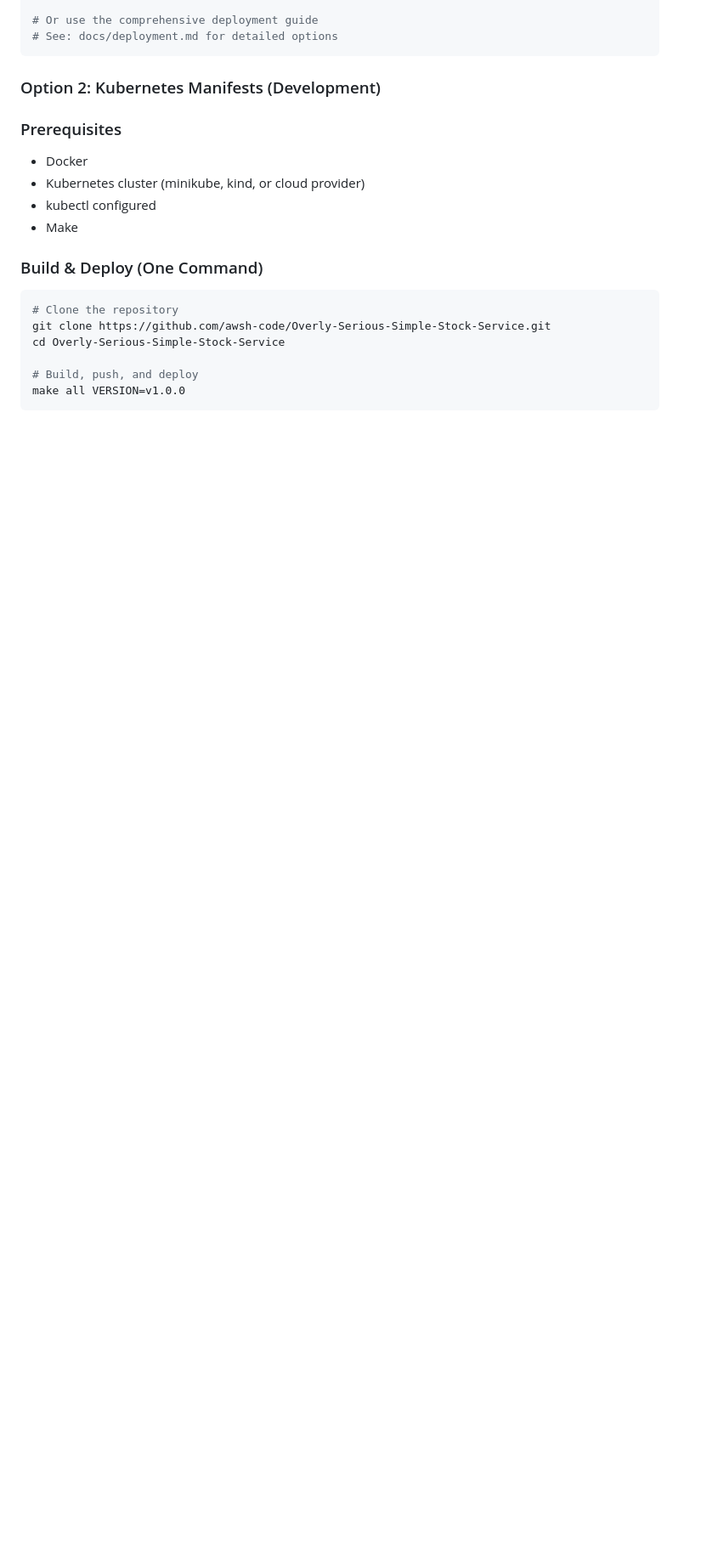
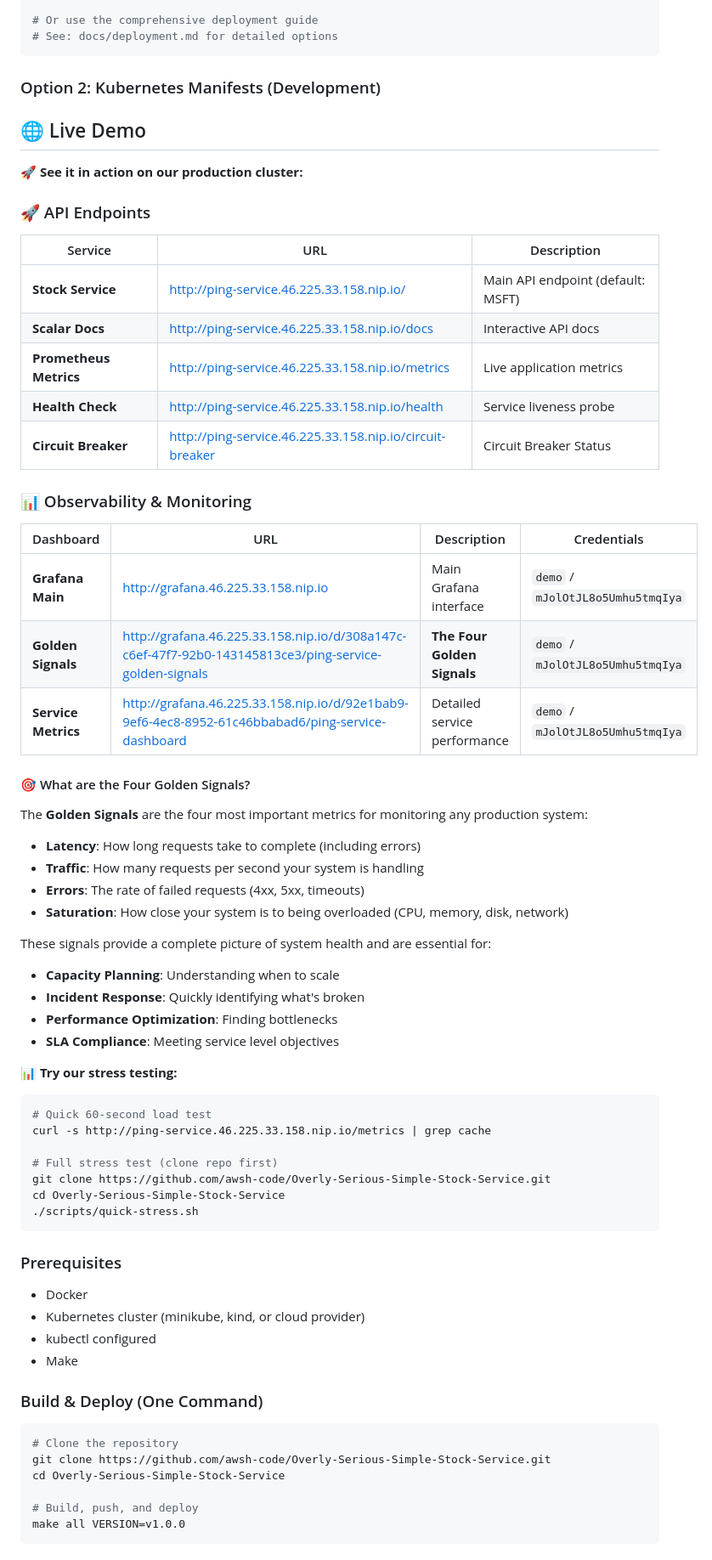
Before and after one commit to awsh-code/Overly-Serious-Simple-Stock-Service, a Markdown page: README.md, the part around the change. Shown at 85% size. Drawn GitHub-style; blank space fills up the shorter version.

Commit message:
Restore original Live Demo section with real URLs and credentials

````diff
--- a/README.md
+++ b/README.md
@@ -38,6 +38,51 @@ helm install stock-service ./charts/stock-service \
 ```
 
 ### Option 2: Kubernetes Manifests (Development)
+
+## 🌐 Live Demo
+
+**🚀 See it in action on our production cluster:**
+
+### 🚀 API Endpoints
+| Service | URL | Description |
+|---------|-----|-------------|
+| **Stock Service**      | [http://ping-service.46.225.33.158.nip.io/](http://ping-service.46.225.33.158.nip.io/) | Main API endpoint (default: MSFT) |
+| **Scalar Docs**        | [http://ping-service.46.225.33.158.nip.io/docs](http://ping-service.46.225.33.158.nip.io/docs) | Interactive API docs |
+| **Prometheus Metrics**   | [http://ping-service.46.225.33.158.nip.io/metrics](http://ping-service.46.225.33.158.nip.io/metrics) | Live application metrics |
+| **Health Check**         | [http://ping-service.46.225.33.158.nip.io/health](http://ping-service.46.225.33.158.nip.io/health) | Service liveness probe |
+| **Circuit Breaker**      | [http://ping-service.46.225.33.158.nip.io/circuit-breaker](http://ping-service.46.225.33.158.nip.io/circuit-breaker) | Circuit Breaker Status |
+
+### 📊 Observability & Monitoring
+| Dashboard | URL | Description | Credentials |
+|-----------|-----|-------------|-------------|
+| **Grafana Main**         | [http://grafana.46.225.33.158.nip.io](http://grafana.46.225.33.158.nip.io) | Main Grafana interface | `demo` / `mJolOtJL8o5Umhu5tmqIya` |
+| **Golden Signals**       | [http://grafana.46.225.33.158.nip.io/d/308a147c-c6ef-47f7-92b0-143145813ce3/ping-service-golden-signals](http://grafana.46.225.33.158.nip.io/d/308a147c-c6ef-47f7-92b0-143145813ce3/ping-service-golden-signals) | **The Four Golden Signals** | `demo` / `mJolOtJL8o5Umhu5tmqIya` |
+| **Service Metrics**      | [http://grafana.46.225.33.158.nip.io/d/92e1bab9-9ef6-4ec8-8952-61c46bbabad6/ping-service-dashboard](http://grafana.46.225.33.158.nip.io/d/92e1bab9-9ef6-4ec8-8952-61c46bbabad6/ping-service-dashboard) | Detailed service performance | `demo` / `mJolOtJL8o5Umhu5tmqIya` |
+
+#### 🎯 What are the Four Golden Signals?
+The **Golden Signals** are the four most important metrics for monitoring any production system:
+
+- **Latency**: How long requests take to complete (including errors)
+- **Traffic**: How many requests per second your system is handling
+- **Errors**: The rate of failed requests (4xx, 5xx, timeouts)
+- **Saturation**: How close your system is to being overloaded (CPU, memory, disk, network)
+
+These signals provide a complete picture of system health and are essential for:
+- **Capacity Planning**: Understanding when to scale
+- **Incident Response**: Quickly identifying what's broken
+- **Performance Optimization**: Finding bottlenecks
+- **SLA Compliance**: Meeting service level objectives
+
+**📊 Try our stress testing:**
+```bash
+# Quick 60-second load test
+curl -s http://ping-service.46.225.33.158.nip.io/metrics | grep cache
+
+# Full stress test (clone repo first)
+git clone https://github.com/awsh-code/Overly-Serious-Simple-Stock-Service.git
+cd Overly-Serious-Simple-Stock-Service
+./scripts/quick-stress.sh
+```
 
 ### Prerequisites
 - Docker
````
